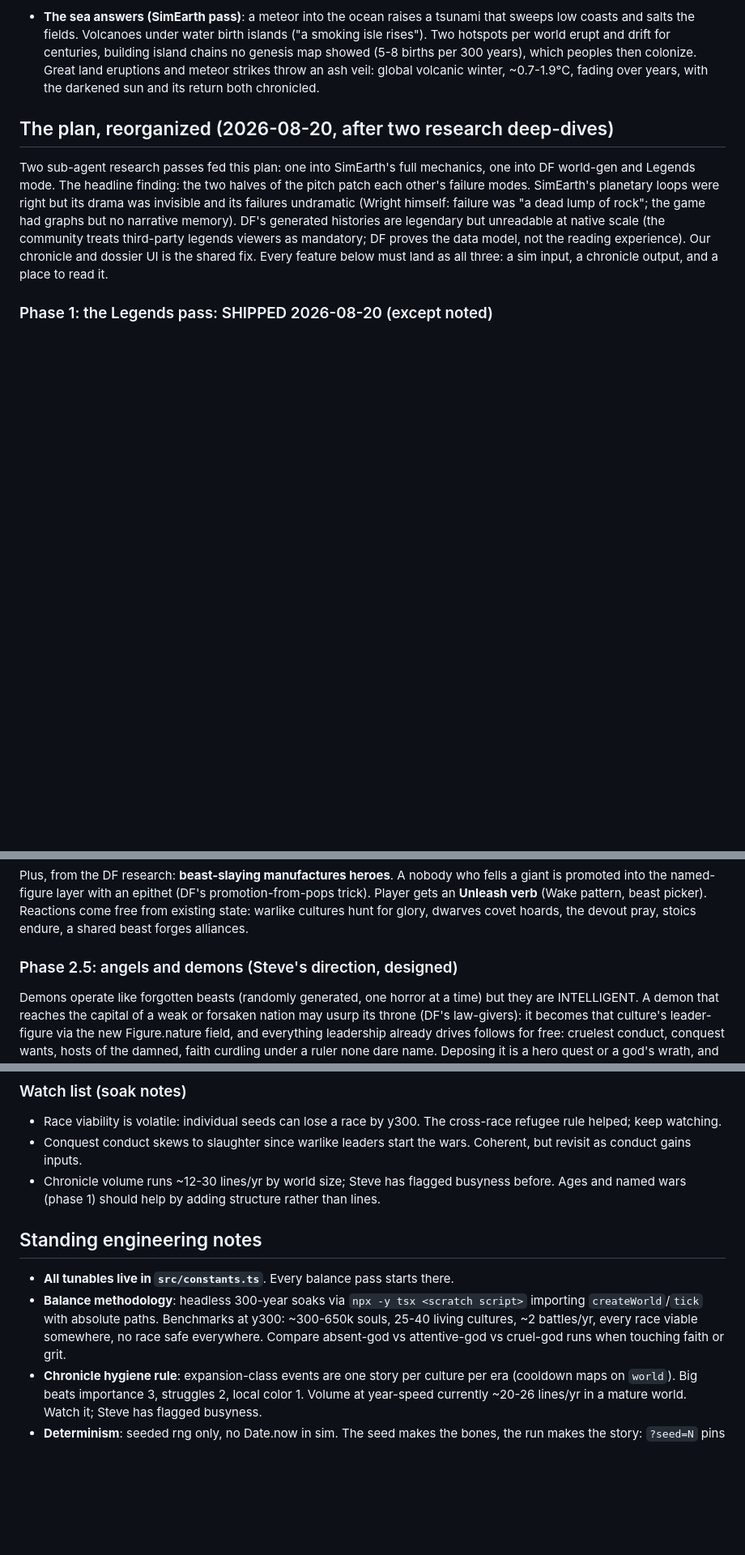
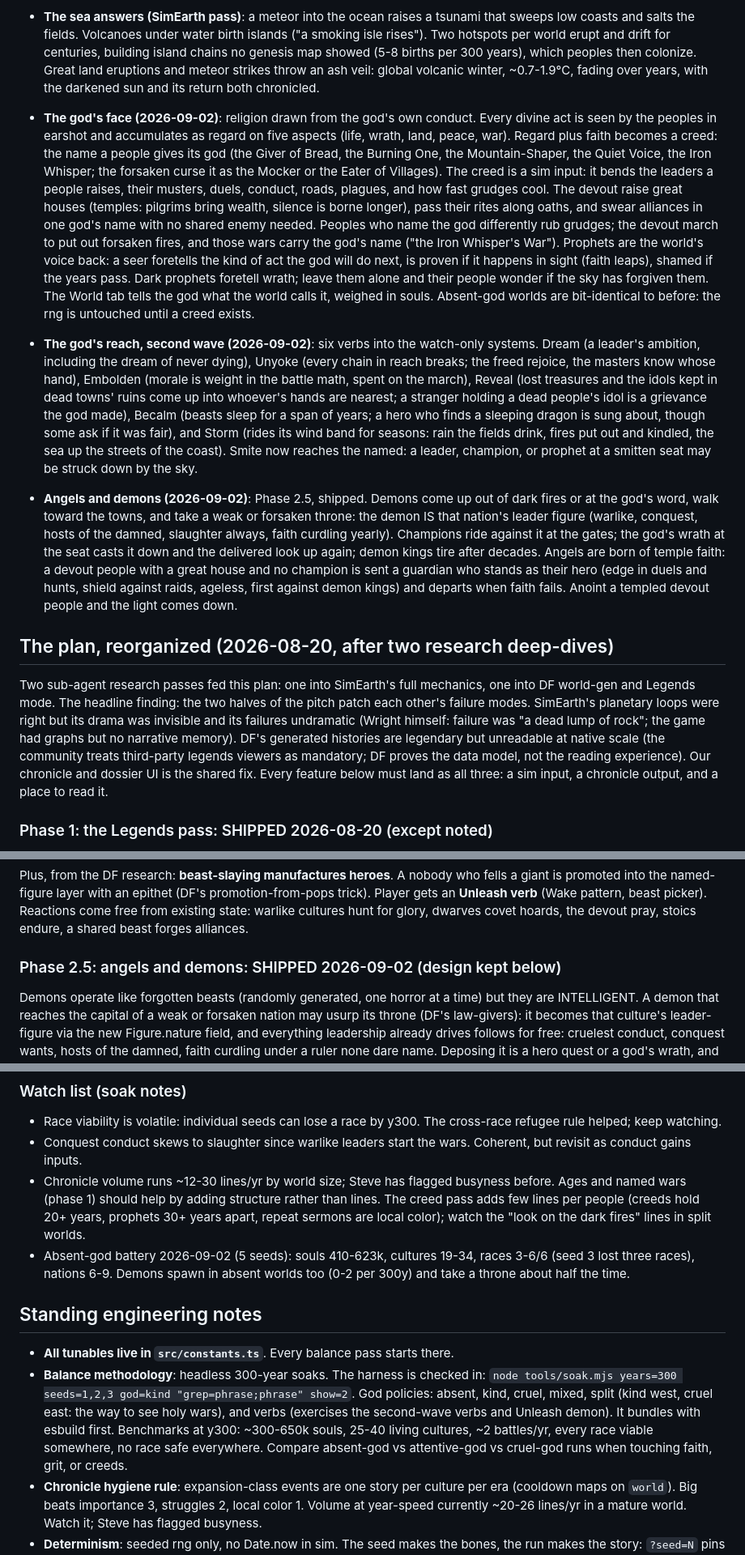
Before and after one commit to Solaire503/demiurge, a Markdown page: ROADMAP.md, 3 parts joined by grey strips. Shown at 81% size. Drawn GitHub-style; blank space fills up the shorter version.

```diff
--- a/ROADMAP.md
+++ b/ROADMAP.md
@@ -111,6 +111,50 @@ Shipped and playable, in order of arrival:
   land eruptions and meteor strikes throw an ash veil: global volcanic
   winter, ~0.7-1.9°C, fading over years, with the darkened sun and its
   return both chronicled.
+- **The god's face (2026-09-02)**: religion drawn from the god's own
+  conduct. Every divine act is seen by the peoples in earshot and
+  accumulates as regard on five aspects (life, wrath, land, peace, war).
+  Regard plus faith becomes a creed: the name a people gives its god
+  (the Giver of Bread, the Burning One, the Mountain-Shaper, the Quiet
+  Voice, the Iron Whisper; the forsaken curse it as the Mocker or the
+  Eater of Villages). The creed is a sim input: it bends the leaders a
+  people raises, their musters, duels, conduct, roads, plagues, and how
+  fast grudges cool. The devout raise great houses (temples: pilgrims
+  bring wealth, silence is borne longer), pass their rites along oaths,
+  and swear alliances in one god's name with no shared enemy needed.
+  Peoples who name the god differently rub grudges; the devout march to
+  put out forsaken fires, and those wars carry the god's name ("the
+  Iron Whisper's War"). Prophets are the world's voice back: a seer
+  foretells the kind of act the god will do next, is proven if it
+  happens in sight (faith leaps), shamed if the years pass. Dark
+  prophets foretell wrath; leave them alone and their people wonder if
+  the sky has forgiven them. The World tab tells the god what the world
+  calls it, weighed in souls. Absent-god worlds are bit-identical to
+  before: the rng is untouched until a creed exists.
+- **The god's reach, second wave (2026-09-02)**: six verbs into the
+  watch-only systems. Dream (a leader's ambition, including the dream
+  of never dying), Unyoke (every chain in reach breaks; the freed
+  rejoice, the masters know whose hand), Embolden (morale is weight in
+  the battle math, spent on the march), Reveal (lost treasures and the
+  idols kept in dead towns' ruins come up into whoever's hands are
+  nearest; a stranger holding a dead people's idol is a grievance the
+  god made), Becalm (beasts sleep for a span of years; a hero who finds
+  a sleeping dragon is sung about, though some ask if it was fair), and
+  Storm (rides its wind band for seasons: rain the fields drink, fires
+  put out and kindled, the sea up the streets of the coast). Smite now
+  reaches the named: a leader, champion, or prophet at a smitten seat
+  may be struck down by the sky.
+- **Angels and demons (2026-09-02)**: Phase 2.5, shipped. Demons come up
+  out of dark fires or at the god's word, walk toward the towns, and
+  take a weak or forsaken throne: the demon IS that nation's leader
+  figure (warlike, conquest, hosts of the damned, slaughter always,
+  faith curdling yearly). Champions ride against it at the gates; the
+  god's wrath at the seat casts it down and the delivered look up
+  again; demon kings tire after decades. Angels are born of temple
+  faith: a devout people with a great house and no champion is sent a
+  guardian who stands as their hero (edge in duels and hunts, shield
+  against raids, ageless, first against demon kings) and departs when
+  faith fails. Anoint a templed devout people and the light comes down.
 
 ## The plan, reorganized (2026-08-20, after two research deep-dives)
 
@@ -226,7 +270,7 @@ verb** (Wake pattern, beast picker). Reactions come free from existing
 state: warlike cultures hunt for glory, dwarves covet hoards, the
 devout pray, stoics endure, a shared beast forges alliances.
 
-### Phase 2.5: angels and demons (Steve's direction, designed)
+### Phase 2.5: angels and demons: SHIPPED 2026-09-02 (design kept below)
 
 Demons operate like forgotten beasts (randomly generated, one horror
 at a time) but they are INTELLIGENT. A demon that reaches the capital
@@ -396,18 +447,28 @@ as consequences the chronicle can narrate.
   wars. Coherent, but revisit as conduct gains inputs.
 - Chronicle volume runs ~12-30 lines/yr by world size; Steve has
   flagged busyness before. Ages and named wars (phase 1) should help
-  by adding structure rather than lines.
+  by adding structure rather than lines. The creed pass adds few lines
+  per people (creeds hold 20+ years, prophets 30+ years apart, repeat
+  sermons are local color); watch the "look on the dark fires" lines in
+  split worlds.
+- Absent-god battery 2026-09-02 (5 seeds): souls 410-623k, cultures
+  19-34, races 3-6/6 (seed 3 lost three races), nations 6-9. Demons
+  spawn in absent worlds too (0-2 per 300y) and take a throne about
+  half the time.
 
 ## Standing engineering notes
 
 - **All tunables live in `src/constants.ts`**. Every balance pass starts
   there.
-- **Balance methodology**: headless 300-year soaks via
-  `npx -y tsx <scratch script>` importing `createWorld`/`tick` with
-  absolute paths. Benchmarks at y300: ~300-650k souls, 25-40 living
-  cultures, ~2 battles/yr, every race viable somewhere, no race safe
-  everywhere. Compare absent-god vs attentive-god vs cruel-god runs when
-  touching faith or grit.
+- **Balance methodology**: headless 300-year soaks. The harness is
+  checked in: `node tools/soak.mjs years=300 seeds=1,2,3 god=kind
+  "grep=phrase;phrase" show=2`. God policies: absent, kind, cruel,
+  mixed, split (kind west, cruel east: the way to see holy wars), and
+  verbs (exercises the second-wave verbs and Unleash demon). It
+  bundles with esbuild first. Benchmarks at y300: ~300-650k souls,
+  25-40 living cultures, ~2 battles/yr, every race viable somewhere,
+  no race safe everywhere. Compare absent-god vs attentive-god vs
+  cruel-god runs when touching faith, grit, or creeds.
 - **Chronicle hygiene rule**: expansion-class events are one story per
   culture per era (cooldown maps on `world`). Big beats importance 3,
   struggles 2, local color 1. Volume at year-speed currently ~20-26
```
Also changed, not shown: other parts of ROADMAP.md (+21 -14 lines), README.md (+33 -11 lines).
